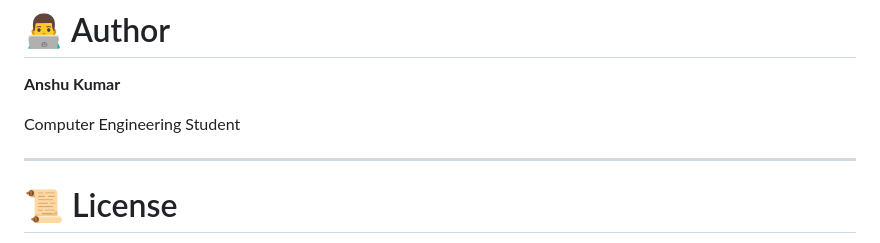
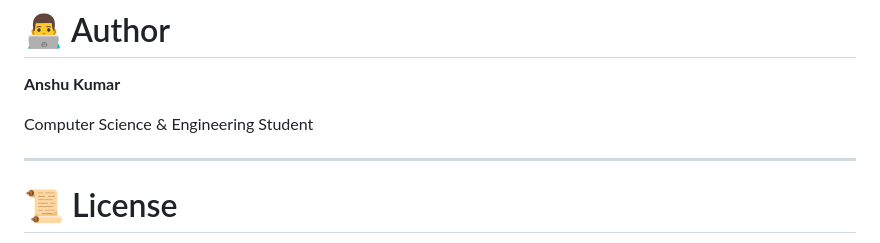
Before and after one commit to AnshuKumar25/turing-machine-sorting, a Markdown page: README.md, the part around the change. GitHub-like rendering.

```diff
--- a/README.md
+++ b/README.md
@@ -217,7 +217,7 @@ The system will show the **step-by-step sorting simulation**.
 
 **Anshu Kumar**
 
-Computer Engineering Student
+Computer Science & Engineering Student
 
 ---
 
```
